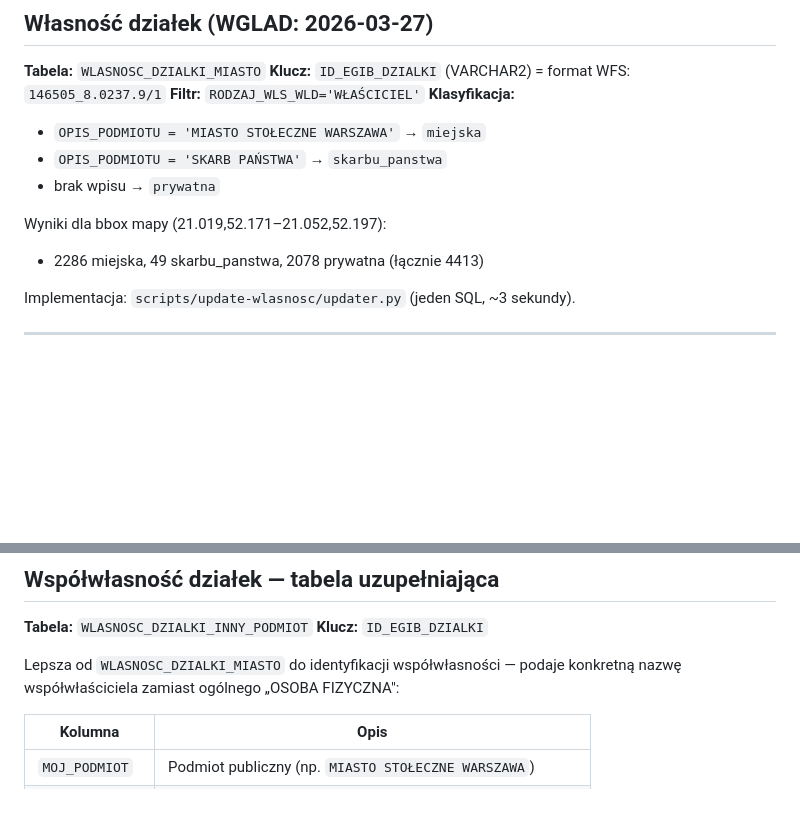
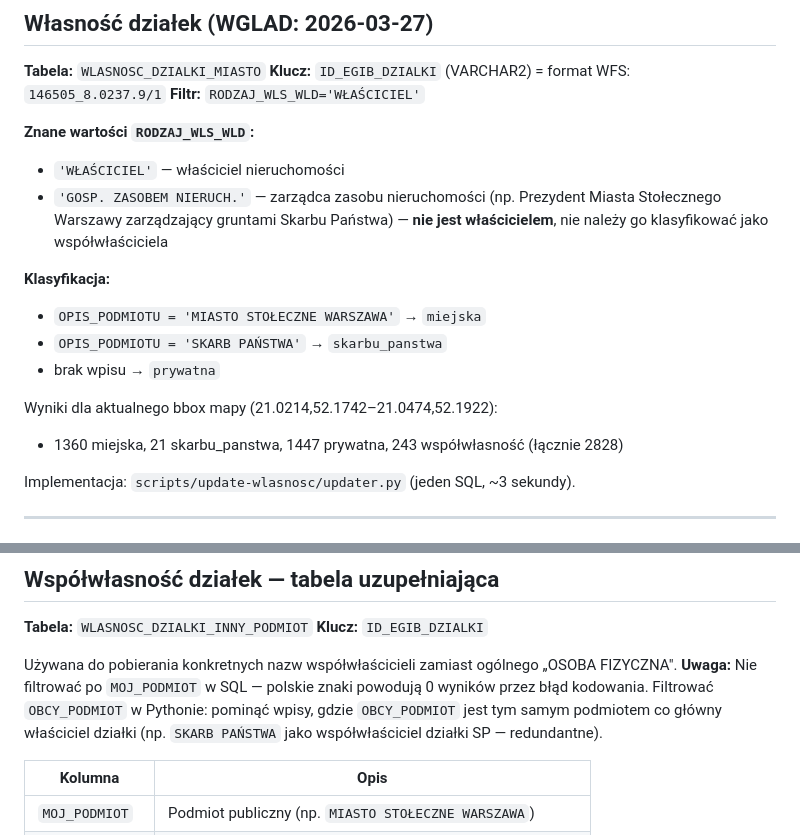
Before and after one commit to Stowarzyszenie-Mieszkancow-Pod-Skocznia/mapa-wspolnot-pod-skocznia, a Markdown page: scripts/update-wlasnosc/RESEARCH.md, 2 parts joined by grey strips. GitHub-like rendering; blank space fills up the shorter version.

Commit message:
Zaktualizuj RESEARCH.md o odkrycia dot. własności działek
- RODZAJ_WLS_WLD: dokumentacja wartości 'WŁAŚCICIEL' vs 'GOSP. ZASOBEM NIERUCH.'
- WLASNOSC_DZIALKI_INNY_PODMIOT: ostrzeżenie o filtrowaniu MOJ_PODMIOT w SQL
- Aktualne liczby działek w bbox

Co-Authored-By: Claude Sonnet 4.6 <noreply@anthropic.com>

```diff
--- a/scripts/update-wlasnosc/RESEARCH.md
+++ b/scripts/update-wlasnosc/RESEARCH.md
@@ -35,13 +35,18 @@ SELECT ...
 **Tabela:** `WLASNOSC_DZIALKI_MIASTO`
 **Klucz:** `ID_EGIB_DZIALKI` (VARCHAR2) = format WFS: `146505_8.0237.9/1`
 **Filtr:** `RODZAJ_WLS_WLD='WŁAŚCICIEL'`
+
+**Znane wartości `RODZAJ_WLS_WLD`:**
+- `'WŁAŚCICIEL'` — właściciel nieruchomości
+- `'GOSP. ZASOBEM NIERUCH.'` — zarządca zasobu nieruchomości (np. Prezydent Miasta Stołecznego Warszawy zarządzający gruntami Skarbu Państwa) — **nie jest właścicielem**, nie należy go klasyfikować jako współwłaściciela
+
 **Klasyfikacja:**
 - `OPIS_PODMIOTU = 'MIASTO STOŁECZNE WARSZAWA'` → `miejska`
 - `OPIS_PODMIOTU = 'SKARB PAŃSTWA'` → `skarbu_panstwa`
 - brak wpisu → `prywatna`
 
-Wyniki dla bbox mapy (21.019,52.171–21.052,52.197):
-- 2286 miejska, 49 skarbu_panstwa, 2078 prywatna (łącznie 4413)
+Wyniki dla aktualnego bbox mapy (21.0214,52.1742–21.0474,52.1922):
+- 1360 miejska, 21 skarbu_panstwa, 1447 prywatna, 243 współwłasność (łącznie 2828)
 
 Implementacja: `scripts/update-wlasnosc/updater.py` (jeden SQL, ~3 sekundy).
 
@@ -212,8 +217,10 @@ dąb szypułkowy (297 cm, 24 m), buk pospolity (335 cm, 21 m), gnejs (kamień).
 **Tabela:** `WLASNOSC_DZIALKI_INNY_PODMIOT`
 **Klucz:** `ID_EGIB_DZIALKI`
 
-Lepsza od `WLASNOSC_DZIALKI_MIASTO` do identyfikacji współwłasności — podaje konkretną nazwę
-współwłaściciela zamiast ogólnego „OSOBA FIZYCZNA":
+Używana do pobierania konkretnych nazw współwłaścicieli zamiast ogólnego „OSOBA FIZYCZNA".
+**Uwaga:** Nie filtrować po `MOJ_PODMIOT` w SQL — polskie znaki powodują 0 wyników przez błąd kodowania.
+Filtrować `OBCY_PODMIOT` w Pythonie: pominąć wpisy, gdzie `OBCY_PODMIOT` jest tym samym podmiotem
+co główny właściciel działki (np. `SKARB PAŃSTWA` jako współwłaściciel działki SP — redundantne).
 
 | Kolumna | Opis |
 |---------|------|
```
